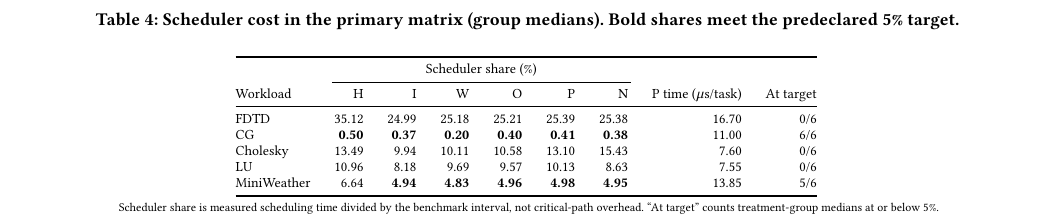
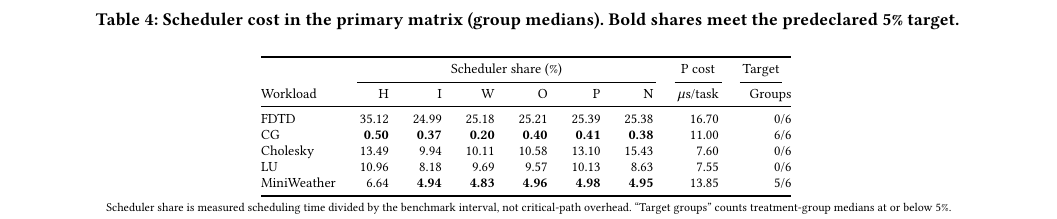
Before and after one commit to thynics/ROSS_Thesis, a LaTeX paper (sigconf.tex, which reads figures/scheduler_cost_table.tex): part of page 8 of 10, cut so that both start at the same text. Compiled offline with pdfLaTeX.

Commit message:
paper: balance table edges and grouped headers

```diff
--- a/figures/scheduler_cost_table.tex
+++ b/figures/scheduler_cost_table.tex
@@ -7,9 +7,9 @@
 \label{tab:scheduler-cost}
 \begin{tabular}{@{}lrrrrrrrr@{}}
 \toprule
-& \multicolumn{6}{c}{Scheduler share (\%)} & & \\
-\cmidrule(lr){2-7}
-Workload & H & I & W & O & P & N & P time (\(\mu\)s/task) & At target \\
+& \multicolumn{6}{c}{Scheduler share (\%)} & \multicolumn{1}{c}{P cost} & \multicolumn{1}{c}{Target} \\
+\cmidrule(lr){2-7}\cmidrule(lr){8-8}\cmidrule(lr){9-9}
+Workload & H & I & W & O & P & N & \(\mu\)s/task & Groups \\
 \midrule
 FDTD & 35.12 & 24.99 & 25.18 & 25.21 & 25.39 & 25.38 & 16.70 & 0/6 \\
 CG & \textbf{0.50} & \textbf{0.37} & \textbf{0.20} & \textbf{0.40} & \textbf{0.41} & \textbf{0.38} & 11.00 & 6/6 \\
@@ -18,5 +18,9 @@ LU & 10.96 & 8.18 & 9.69 & 9.57 & 10.13 & 8.63 & 7.55 & 0/6 \\
 MiniWeather & 6.64 & \textbf{4.94} & \textbf{4.83} & \textbf{4.96} & \textbf{4.98} & \textbf{4.95} & 13.85 & 5/6 \\
 \bottomrule
 \end{tabular}
-\vspace{2pt}\par\scriptsize Scheduler share is measured scheduling time divided by the benchmark interval, not critical-path overhead. ``At target'' counts treatment-group medians at or below 5\%.
+\vspace{2pt}\par
+\begin{minipage}{0.90\textwidth}
+\centering\scriptsize
+Scheduler share is measured scheduling time divided by the benchmark interval, not critical-path overhead. ``Target groups'' counts treatment-group medians at or below 5\%.
+\end{minipage}
 \end{table*}
```
Also changed, not shown: figures/counterbalanced_reviewer_table.tex (+6 -2 lines).
